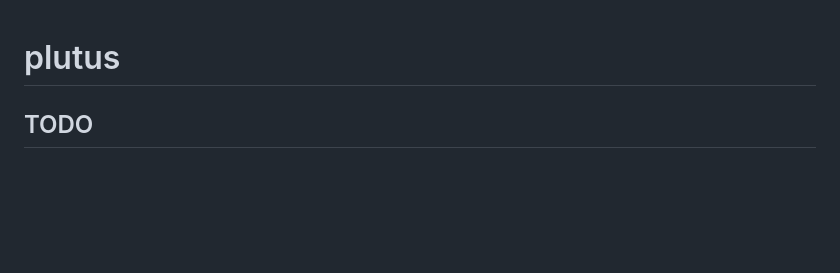
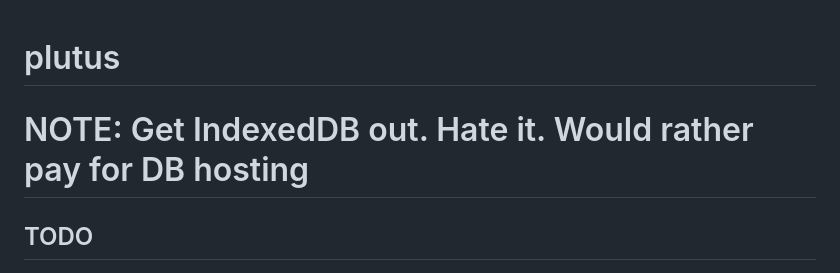
Before and after one commit to MikesGlitch/plutus, a Markdown page: README.md, the part around the change. Drawn GitHub-style; blank space fills up the shorter version.

```diff
--- a/README.md
+++ b/README.md
@@ -1,4 +1,7 @@
 # plutus
+
+
+# NOTE: Get IndexedDB out. Hate it. Would rather pay for DB hosting
 
 ## TODO
 - Continue work with indexedDB and how that would work. I could write a simple database backed by the FileSystem API, and periodically lock the database and back up that file. This would be pretty cool because I don't know of anyone who has implemented a simple FileSystem API backed database, but I could see it being useful for other purposes.
```
